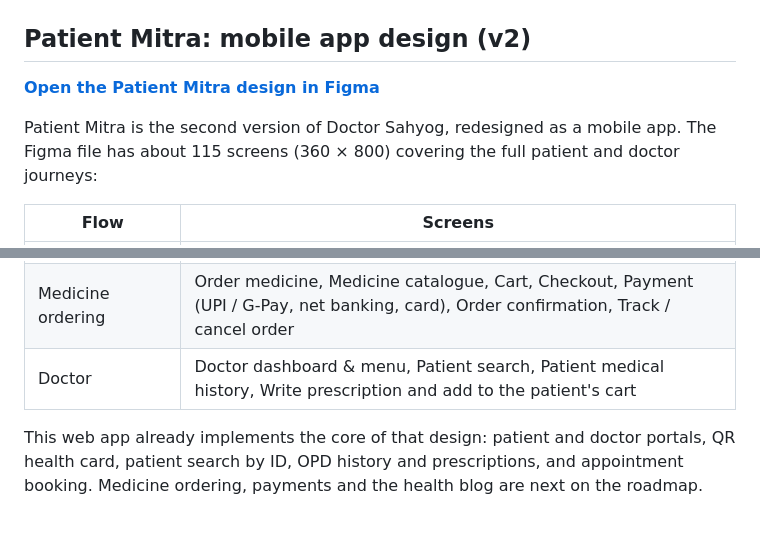
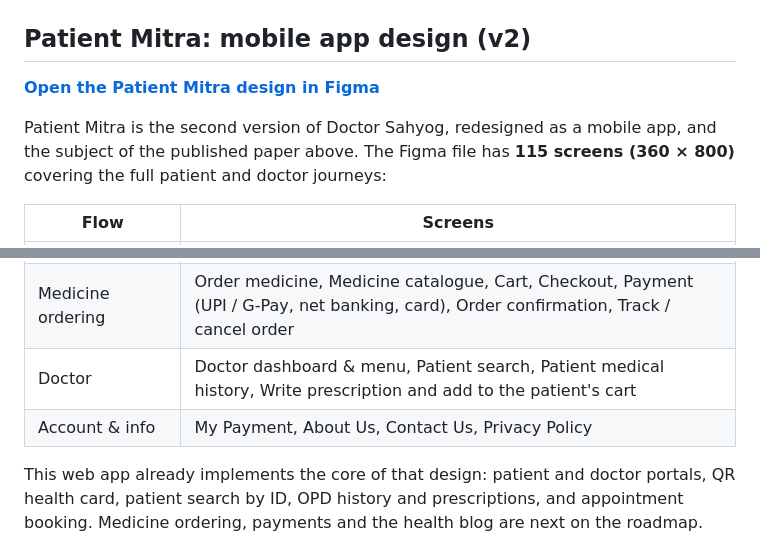
Before and after one commit to Drakeion2532/doctor-sahyog-health-card, a Markdown page: README.md, 2 parts joined by grey strips. Rendered like a GitHub page; blank space fills up the shorter version.

```diff
--- a/README.md
+++ b/README.md
@@ -24,5 +24,5 @@ Reference implementation of the research paper **"Doctor Sahyog: Health Card"**
 
-Patient Mitra is the second version of Doctor Sahyog, redesigned as a mobile app. The Figma file has about 115 screens (360 × 800) covering the full patient and doctor journeys:
+Patient Mitra is the second version of Doctor Sahyog, redesigned as a mobile app, and the subject of the published paper above. The Figma file has **115 screens (360 × 800)** covering the full patient and doctor journeys:
 
 | Flow | Screens |
 |---|---|
@@ -31,6 +31,7 @@ Patient Mitra is the second version of Doctor Sahyog, redesigned as a mobile app
 | Appointments | Search by doctor / by hospital, About doctor, Book & request appointment, Confirmation, My appointments |
 | Medicine ordering | Order medicine, Medicine catalogue, Cart, Checkout, Payment (UPI / G-Pay, net banking, card), Order confirmation, Track / cancel order |
 | Doctor | Doctor dashboard & menu, Patient search, Patient medical history, Write prescription and add to the patient's cart |
+| Account & info | My Payment, About Us, Contact Us, Privacy Policy |
 
 This web app already implements the core of that design: patient and doctor portals, QR health card, patient search by ID, OPD history and prescriptions, and appointment booking. Medicine ordering, payments and the health blog are next on the roadmap.
 
```
Also changed, not shown: other parts of README.md (+2 -2 lines).
